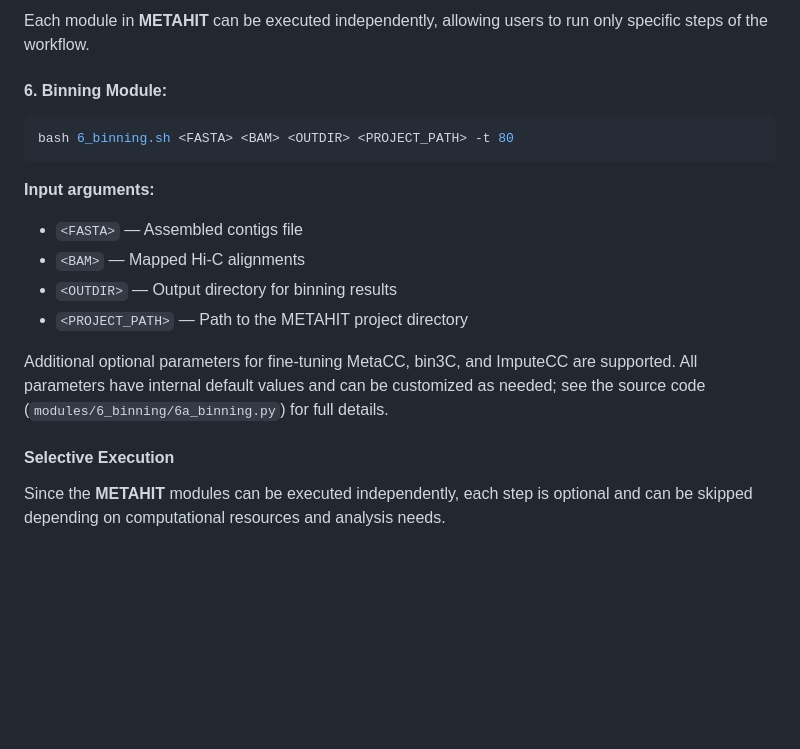
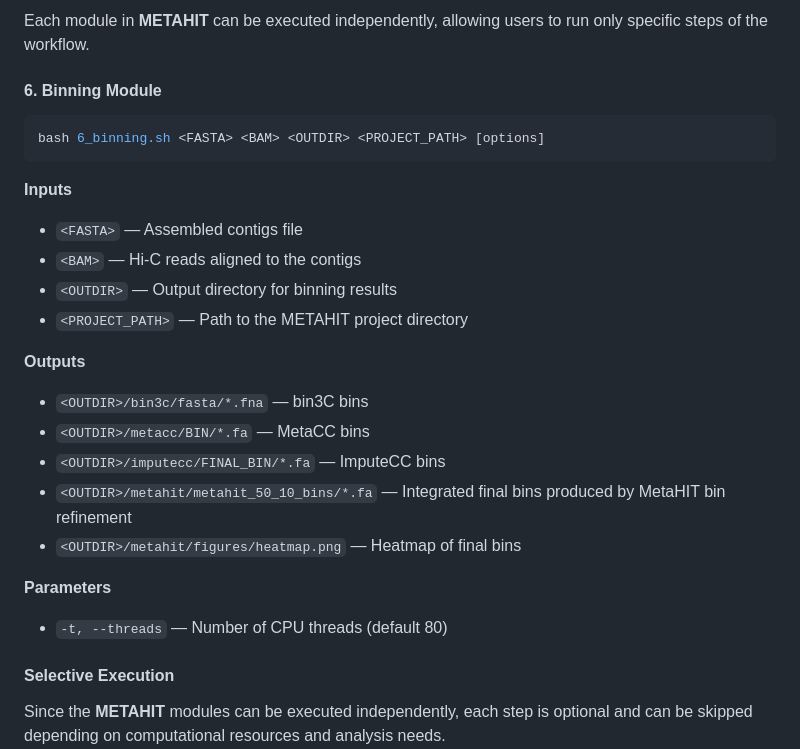
Before and after one commit to dyxstat/METAHIT, a Markdown page: README.md, the part around the change. GitHub-like rendering; blank space fills up the shorter version.

````diff
--- a/README.md
+++ b/README.md
@@ -44,18 +44,27 @@ Once installation and database setup are complete, **METAHIT** can be run by exe
 ### Advanced Usage
 Each module in **METAHIT** can be executed independently, allowing users to run only specific steps of the workflow.
 
-#### 6. Binning Module:
+#### 6. Binning Module
+
 ```bash
-bash 6_binning.sh <FASTA> <BAM> <OUTDIR> <PROJECT_PATH> -t 80
+bash 6_binning.sh <FASTA> <BAM> <OUTDIR> <PROJECT_PATH> [options]
 ```
 
-**Input arguments:**
+**Inputs**
 - `<FASTA>` — Assembled contigs file
-- `<BAM>` — Mapped Hi-C alignments
+- `<BAM>` — Hi-C reads aligned to the contigs
 - `<OUTDIR>` — Output directory for binning results
 - `<PROJECT_PATH>` — Path to the METAHIT project directory
 
-Additional optional parameters for fine-tuning MetaCC, bin3C, and ImputeCC are supported. All parameters have internal default values and can be customized as needed; see the source code (`modules/6_binning/6a_binning.py`) for full details.
+**Outputs**
+- `<OUTDIR>/bin3c/fasta/*.fna` — bin3C bins
+- `<OUTDIR>/metacc/BIN/*.fa` — MetaCC bins
+- `<OUTDIR>/imputecc/FINAL_BIN/*.fa` — ImputeCC bins
+- `<OUTDIR>/metahit/metahit_50_10_bins/*.fa` — Integrated final bins produced by MetaHIT bin refinement
+- `<OUTDIR>/metahit/figures/heatmap.png` — Heatmap of final bins
+
+**Parameters**
+- `-t, --threads` — Number of CPU threads (default 80)
 
 #### Selective Execution
 Since the **METAHIT** modules can be executed independently, each step is optional and can be skipped depending on computational resources and analysis needs.
````
